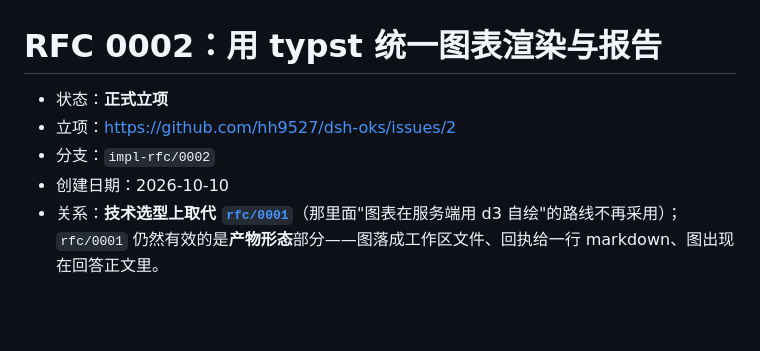
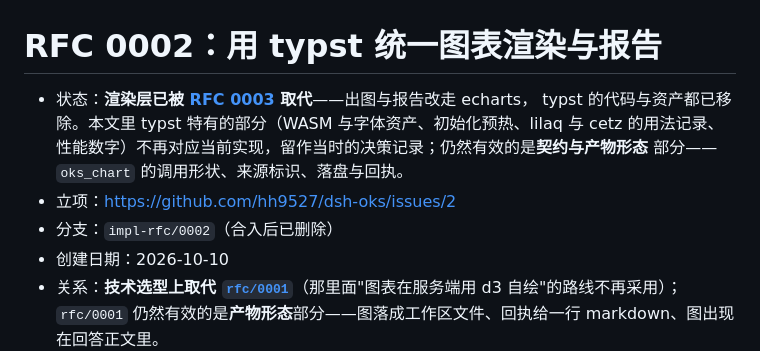
Before and after one commit to hh9527/dsh-oks, a Markdown page: rfc/0002-typst-rendering.md, the part around the change. Rendered like a GitHub page; blank space fills up the shorter version.

Commit message:
docs(rfc): 标注 0003 已完成、0002 的渲染层已被它取代
0003 合入 main，状态从「探索立项」改为「已完成」，分支说明同步为「合入后已删除」。
0002 里 typst 特有的部分（WASM 与字体资产、初始化预热、lilaq 与 cetz 的用法记录、性能数字）
不再对应当前实现，标注出来免得后来者照着它找代码；契约与产物形态那部分仍然有效。

```diff
--- a/rfc/0002-typst-rendering.md
+++ b/rfc/0002-typst-rendering.md
@@ -1,8 +1,11 @@
 # RFC 0002：用 typst 统一图表渲染与报告
 
-- 状态：**正式立项**
+- 状态：**渲染层已被 [RFC 0003](./0003-echarts-rendering.md) 取代**——出图与报告改走 echarts，
+  typst 的代码与资产都已移除。本文里 typst 特有的部分（WASM 与字体资产、初始化预热、lilaq 与
+  cetz 的用法记录、性能数字）不再对应当前实现，留作当时的决策记录；仍然有效的是**契约与产物形态**
+  部分——`oks_chart` 的调用形状、来源标识、落盘与回执。
 - 立项：<https://github.com/hh9527/dsh-oks/issues/2>
-- 分支：`impl-rfc/0002`
+- 分支：`impl-rfc/0002`（合入后已删除）
 - 创建日期：2026-10-10
 - 关系：**技术选型上取代 [`rfc/0001`](./0001-conversation-charts.md)**（那里面"图表在服务端用 d3 自绘"的路线不再采用）；
   `rfc/0001` 仍然有效的是**产物形态**部分——图落成工作区文件、回执给一行 markdown、图出现在回答正文里。
```
Also changed, not shown: rfc/0003-echarts-rendering.md (+6 -5 lines).
